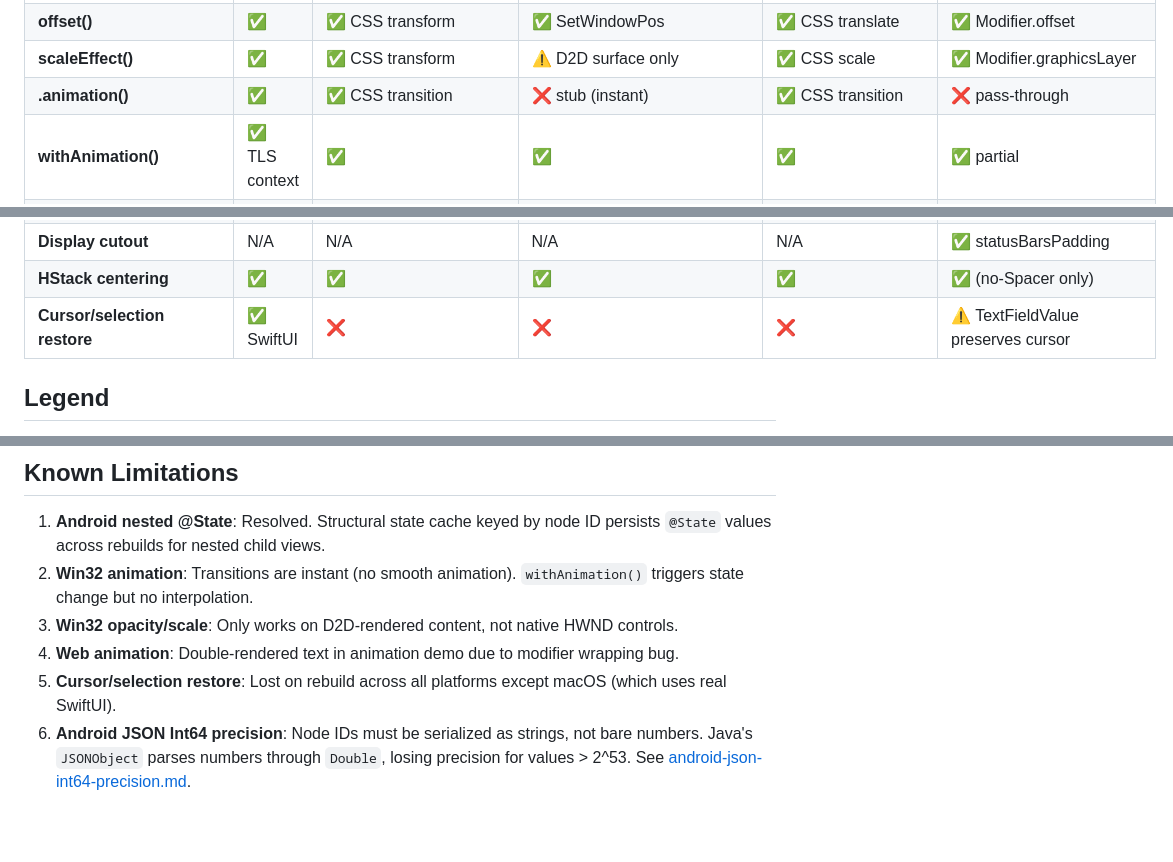
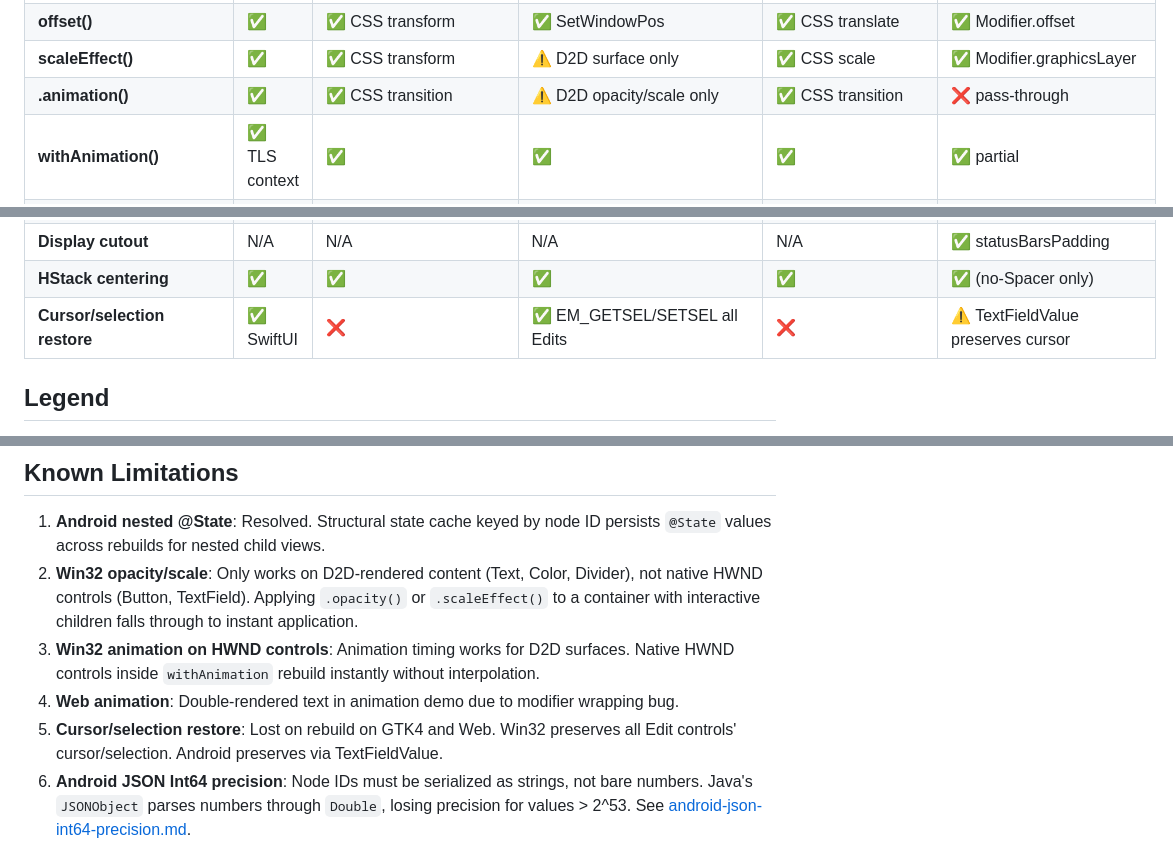
Before and after one commit to codelynx/SwiftOpenUI, a Markdown page: docs/architecture/phase2-feature-matrix.md, 3 parts joined by grey strips. Rendered like a GitHub page; blank space fills up the shorter version.

Commit message:
Update Phase 2 docs: clarify Win32 animation scope
phase2-feature-matrix.md:
- .animation(): ⚠️ D2D opacity/scale only (not ✅)
- Win32 section: clarified animation is partial — AnimatedView is stub,
  timer-driven animation only for OpacityView/ScaleEffectView on fully
  D2D-renderable subtrees
- Cursor/selection restore: ✅ for Win32

platform-notes.md:
- Clarified animation scope matches D2D-renderable gate

Co-Authored-By: Claude Opus 4.6 (1M context) <noreply@anthropic.com>

```diff
--- a/docs/architecture/phase2-feature-matrix.md
+++ b/docs/architecture/phase2-feature-matrix.md
@@ -19,7 +19,7 @@ Cross-platform alignment as of 2026-03-18. Tracked in [issue #2](https://github.
 | **opacity()** | ✅ | ✅ gtk_widget_set_opacity | ⚠️ D2D surface only | ✅ CSS opacity | ✅ Modifier.alpha |
 | **offset()** | ✅ | ✅ CSS transform | ✅ SetWindowPos | ✅ CSS translate | ✅ Modifier.offset |
 | **scaleEffect()** | ✅ | ✅ CSS transform | ⚠️ D2D surface only | ✅ CSS scale | ✅ Modifier.graphicsLayer |
-| **.animation()** | ✅ | ✅ CSS transition | ❌ stub (instant) | ✅ CSS transition | ❌ pass-through |
+| **.animation()** | ✅ | ✅ CSS transition | ⚠️ D2D opacity/scale only | ✅ CSS transition | ❌ pass-through |
 | **withAnimation()** | ✅ TLS context | ✅ | ✅ | ✅ | ✅ partial |
 | **TextField binding** | ✅ | ✅ GtkEntry notify::text | ✅ SubclassHandler EN_CHANGE | ✅ addEventListener input | ✅ BasicTextField (verified) |
 | **@FocusState binding** | ✅ | ✅ GtkEventControllerFocus | ✅ WM_SETFOCUS/KILLFOCUS | ⚠️ stub | ✅ FocusRequester + onFocusChanged |
@@ -28,7 +28,7 @@ Cross-platform alignment as of 2026-03-18. Tracked in [issue #2](https://github.
 | **@State (nested/composed)** | ✅ | ✅ per-view host | ✅ per-view host | ✅ per-view host | ✅ structural state cache |
 | **Display cutout** | N/A | N/A | N/A | N/A | ✅ statusBarsPadding |
 | **HStack centering** | ✅ | ✅ | ✅ | ✅ | ✅ (no-Spacer only) |
-| **Cursor/selection restore** | ✅ SwiftUI | ❌ | ❌ | ❌ | ⚠️ TextFieldValue preserves cursor |
+| **Cursor/selection restore** | ✅ SwiftUI | ❌ | ✅ EM_GETSEL/SETSEL all Edits | ❌ | ⚠️ TextFieldValue preserves cursor |
 
 ## Legend
 
@@ -70,10 +70,10 @@ See [running-examples.md](../guides/running-examples.md) for full instructions.
 ## Known Limitations
 
 1. **Android nested @State**: Resolved. Structural state cache keyed by node ID persists `@State` values across rebuilds for nested child views.
-2. **Win32 animation**: Transitions are instant (no smooth animation). `withAnimation()` triggers state change but no interpolation.
-3. **Win32 opacity/scale**: Only works on D2D-rendered content, not native HWND controls.
+2. **Win32 opacity/scale**: Only works on D2D-rendered content (Text, Color, Divider), not native HWND controls (Button, TextField). Applying `.opacity()` or `.scaleEffect()` to a container with interactive children falls through to instant application.
+3. **Win32 animation on HWND controls**: Animation timing works for D2D surfaces. Native HWND controls inside `withAnimation` rebuild instantly without interpolation.
 4. **Web animation**: Double-rendered text in animation demo due to modifier wrapping bug.
-5. **Cursor/selection restore**: Lost on rebuild across all platforms except macOS (which uses real SwiftUI).
+5. **Cursor/selection restore**: Lost on rebuild on GTK4 and Web. Win32 preserves all Edit controls' cursor/selection. Android preserves via TextFieldValue.
 6. **Android JSON Int64 precision**: Node IDs must be serialized as strings, not bare numbers. Java's `JSONObject` parses numbers through `Double`, losing precision for values > 2^53. See [android-json-int64-precision.md](../issues/android-json-int64-precision.md).
 
 ## Key Files
```
Also changed, not shown: other parts of docs/architecture/phase2-feature-matrix.md (+1 -1 lines), docs/porting/platform-notes.md (+4 -0 lines).
